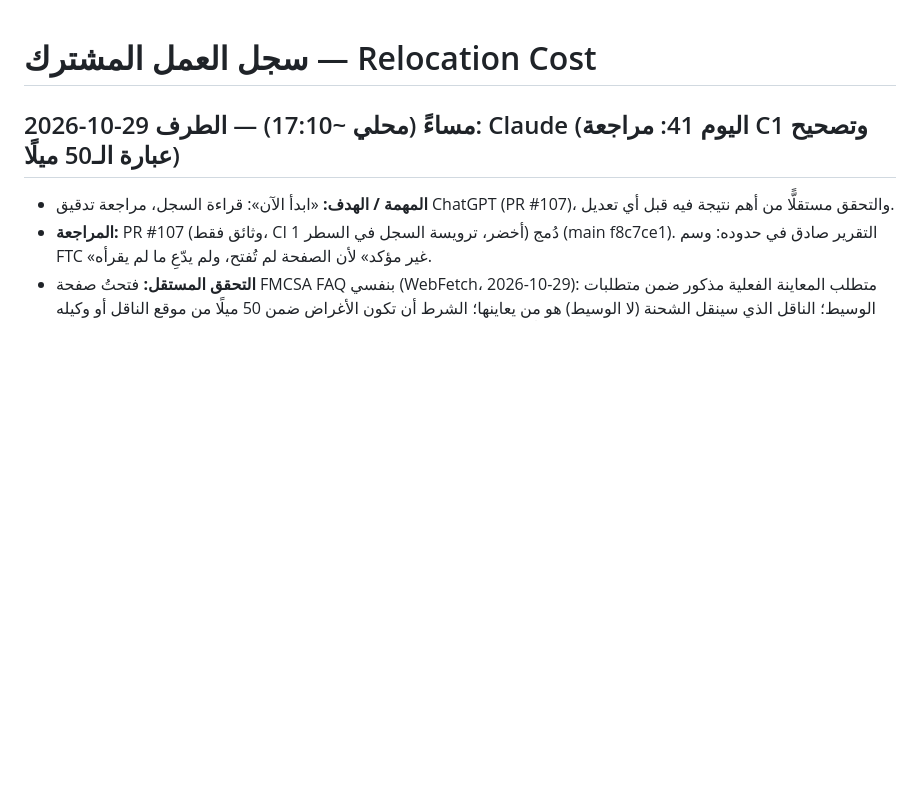
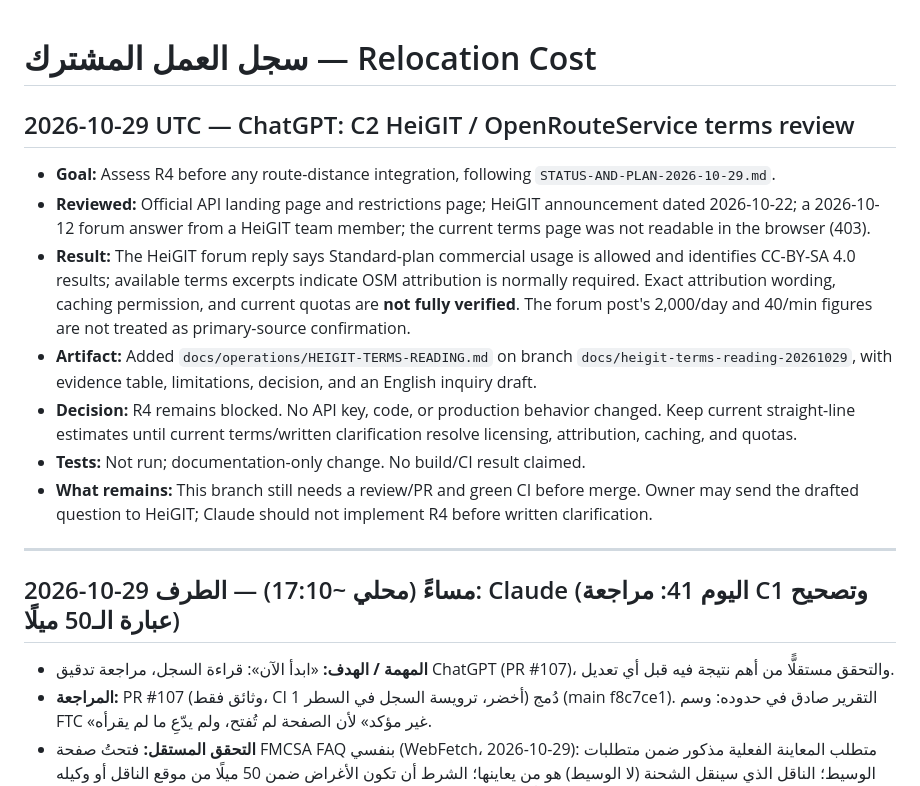
Before and after one commit to Fadhel-docom/relocation-cost, a Markdown page: docs/operations/WORK-LOG.md, the part around the change. Rendered like a GitHub page; blank space fills up the shorter version.

Commit message:
docs: log C2 HeiGIT terms review

```diff
--- a/docs/operations/WORK-LOG.md
+++ b/docs/operations/WORK-LOG.md
@@ -1,4 +1,15 @@
 # سجل العمل المشترك — Relocation Cost
+
+## 2026-10-29 UTC — ChatGPT: C2 HeiGIT / OpenRouteService terms review
+- **Goal:** Assess R4 before any route-distance integration, following `STATUS-AND-PLAN-2026-10-29.md`.
+- **Reviewed:** Official API landing page and restrictions page; HeiGIT announcement dated 2026-10-22; a 2026-10-12 forum answer from a HeiGIT team member; the current terms page was not readable in the browser (403).
+- **Result:** The HeiGIT forum reply says Standard-plan commercial usage is allowed and identifies CC-BY-SA 4.0 results; available terms excerpts indicate OSM attribution is normally required. Exact attribution wording, caching permission, and current quotas are **not fully verified**. The forum post's 2,000/day and 40/min figures are not treated as primary-source confirmation.
+- **Artifact:** Added `docs/operations/HEIGIT-TERMS-READING.md` on branch `docs/heigit-terms-reading-20261029`, with evidence table, limitations, decision, and an English inquiry draft.
+- **Decision:** R4 remains blocked. No API key, code, or production behavior changed. Keep current straight-line estimates until current terms/written clarification resolve licensing, attribution, caching, and quotas.
+- **Tests:** Not run; documentation-only change. No build/CI result claimed.
+- **What remains:** This branch still needs a review/PR and green CI before merge. Owner may send the drafted question to HeiGIT; Claude should not implement R4 before written clarification.
+
+---
 
 ## 2026-10-29 مساءً (محلي ~17:10) — الطرف: Claude (اليوم 41: مراجعة C1 وتصحيح عبارة الـ50 ميلًا)
 - **المهمة / الهدف:** «ابدأ الآن»: قراءة السجل، مراجعة تدقيق ChatGPT (PR #107)، والتحقق مستقلًّا من أهم نتيجة فيه قبل أي تعديل.
```
